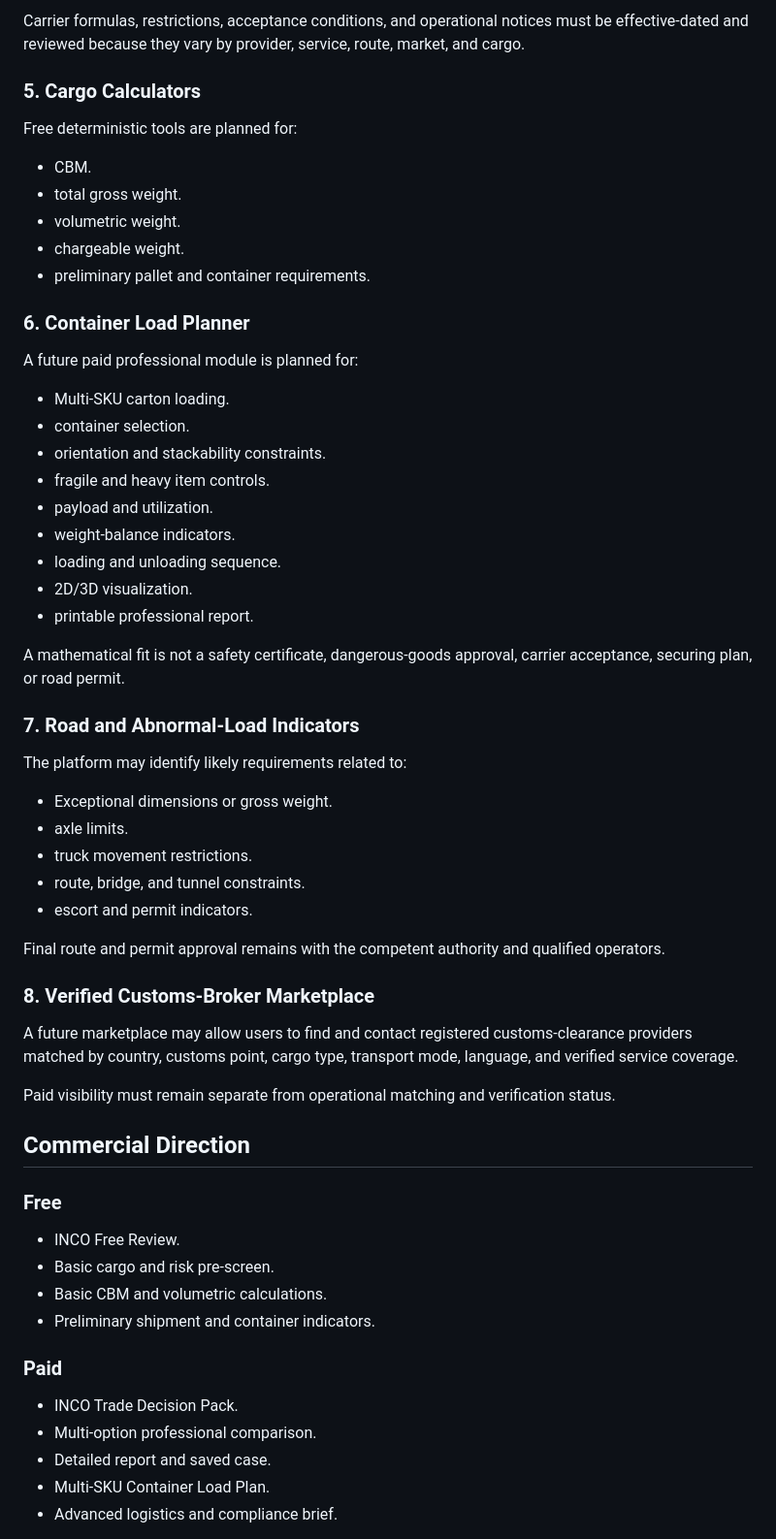
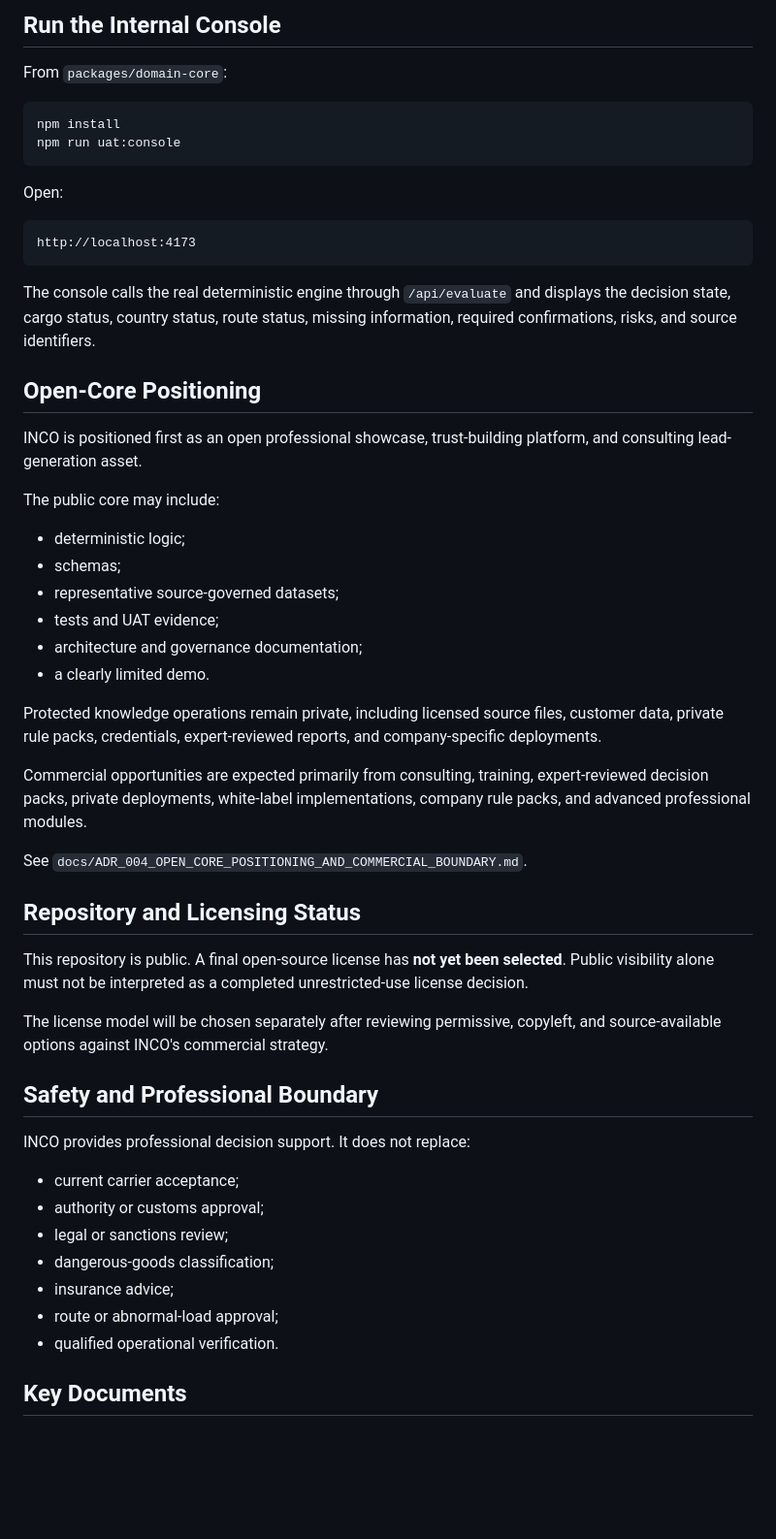
Before and after one commit to magad84/inco, a Markdown page: README.md, the part around one of its changes. Shown at 97% size. Drawn GitHub-style; blank space fills up the shorter version.

````diff
--- a/README.md
+++ b/README.md
@@ -56,64 +69,57 @@ Planned carrier categories:
 
-Carrier formulas, restrictions, acceptance conditions, and operational notices must be effective-dated and reviewed because they vary by provider, service, route, market, and cargo.
+## Run the Internal Console
 
-### 5. Cargo Calculators
+From `packages/domain-core`:
 
-Free deterministic tools are planned for:
+```bash
+npm install
+npm run uat:console
+```
 
-- CBM.
-- total gross weight.
-- volumetric weight.
-- chargeable weight.
-- preliminary pallet and container requirements.
+Open:
 
-### 6. Container Load Planner
+```text
+http://localhost:4173
+```
 
-A future paid professional module is planned for:
+The console calls the real deterministic engine through `/api/evaluate` and displays the decision state, cargo status, country status, route status, missing information, required confirmations, risks, and source identifiers.
 
-- Multi-SKU carton loading.
-- container selection.
-- orientation and stackability constraints.
-- fragile and heavy item controls.
-- payload and utilization.
-- weight-balance indicators.
-- loading and unloading sequence.
-- 2D/3D visualization.
-- printable professional report.
+## Open-Core Positioning
 
-A mathematical fit is not a safety certificate, dangerous-goods approval, carrier acceptance, securing plan, or road permit.
+INCO is positioned first as an open professional showcase, trust-building platform, and consulting lead-generation asset.
 
-### 7. Road and Abnormal-Load Indicators
+The public core may include:
 
-The platform may identify likely requirements related to:
+- deterministic logic;
+- schemas;
+- representative source-governed datasets;
+- tests and UAT evidence;
+- architecture and governance documentation;
+- a clearly limited demo.
 
-- Exceptional dimensions or gross weight.
-- axle limits.
-- truck movement restrictions.
-- route, bridge, and tunnel constraints.
-- escort and permit indicators.
+Protected knowledge operations remain private, including licensed source files, customer data, private rule packs, credentials, expert-reviewed reports, and company-specific deployments.
 
-Final route and permit approval remains with the competent authority and qualified operators.
+Commercial opportunities are expected primarily from consulting, training, expert-reviewed decision packs, private deployments, white-label implementations, company rule packs, and advanced professional modules.
 
-### 8. Verified Customs-Broker Marketplace
+See `docs/ADR_004_OPEN_CORE_POSITIONING_AND_COMMERCIAL_BOUNDARY.md`.
 
-A future marketplace may allow users to find and contact registered customs-clearance providers matched by country, customs point, cargo type, transport mode, language, and verified service coverage.
+## Repository and Licensing Status
 
-Paid visibility must remain separate from operational matching and verification status.
+This repository is public. A final open-source license has **not yet been selected**. Public visibility alone must not be interpreted as a completed unrestricted-use license decision.
 
-## Commercial Direction
+The license model will be chosen separately after reviewing permissive, copyleft, and source-available options against INCO's commercial strategy.
 
-### Free
+## Safety and Professional Boundary
 
-- INCO Free Review.
-- Basic cargo and risk pre-screen.
-- Basic CBM and volumetric calculations.
-- Preliminary shipment and container indicators.
+INCO provides professional decision support. It does not replace:
 
-### Paid
+- current carrier acceptance;
+- authority or customs approval;
+- legal or sanctions review;
+- dangerous-goods classification;
+- insurance advice;
+- route or abnormal-load approval;
+- qualified operational verification.
 
-- INCO Trade Decision Pack.
-- Multi-option professional comparison.
-- Detailed report and saved case.
-- Multi-SKU Container Load Plan.
-- Advanced logistics and compliance brief.
+## Key Documents
 
````
Also changed, not shown: other parts of README.md (+60 -73 lines).
